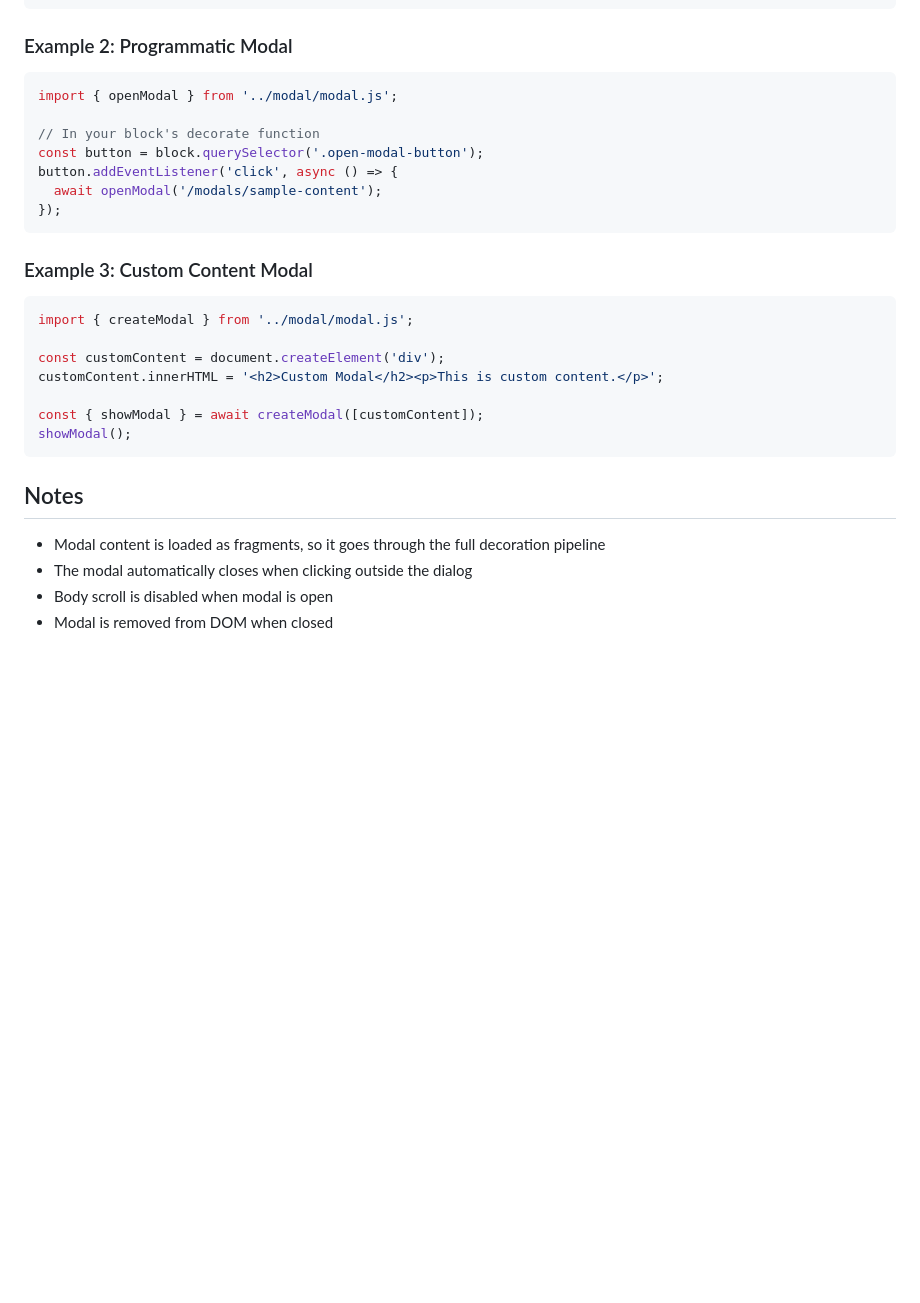
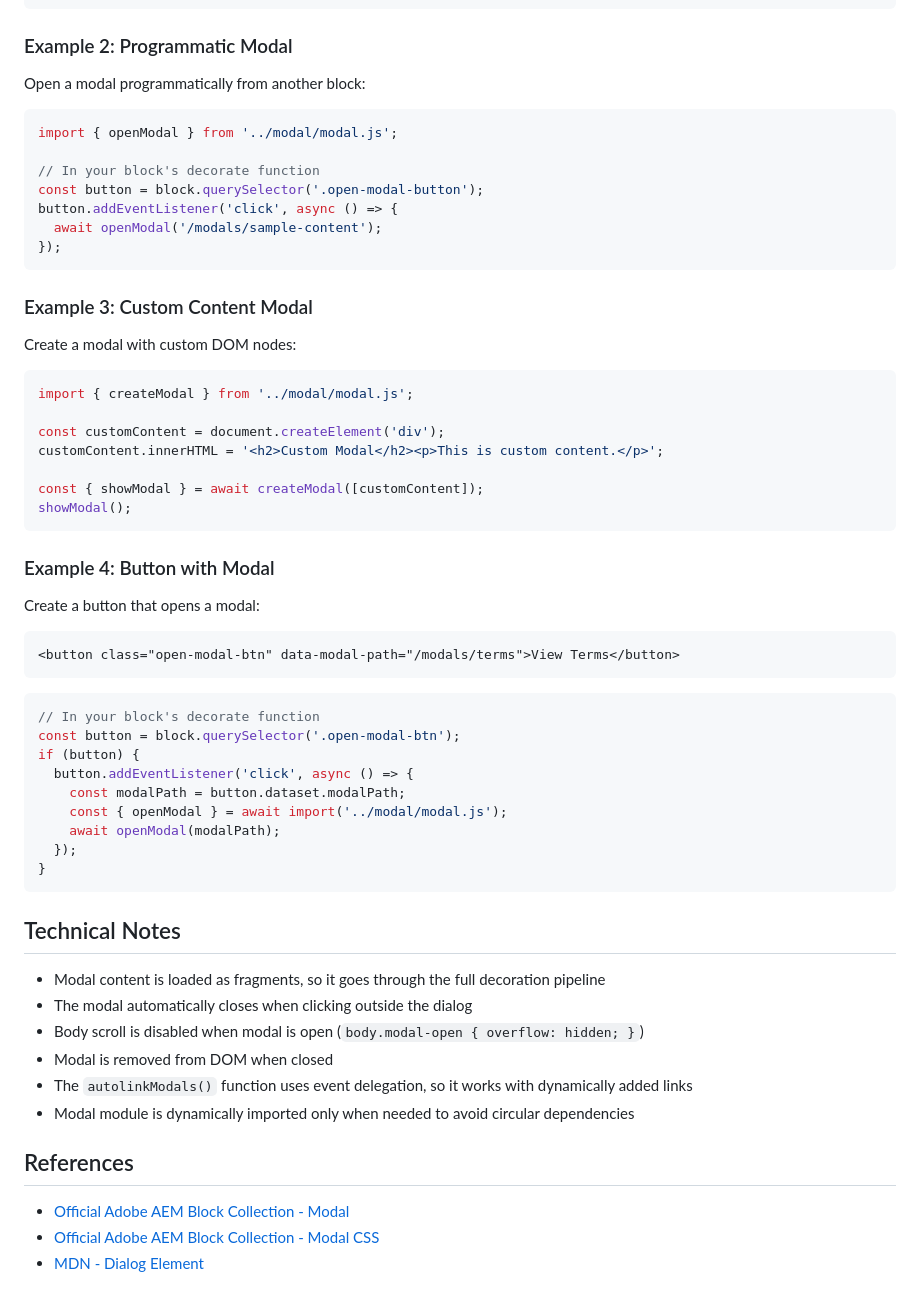
Before and after one commit to ComwrapReply/comwrap-whitelabel-eds, a Markdown page: blocks/modal/README.md, the part around the change printed below. GitHub-like rendering; blank space fills up the shorter version.

````diff
--- a/blocks/modal/README.md
+++ b/blocks/modal/README.md
@@ -124,6 +158,8 @@ Decorates the modal block, handling links to modal paths.
 ```
 
 ### Example 2: Programmatic Modal
+
+Open a modal programmatically from another block:
 
 ```javascript
 import { openModal } from '../modal/modal.js';
@@ -137,6 +173,8 @@ button.addEventListener('click', async () => {
 
 ### Example 3: Custom Content Modal
 
+Create a modal with custom DOM nodes:
+
 ```javascript
 import { createModal } from '../modal/modal.js';
 
@@ -147,9 +185,37 @@ const { showModal } = await createModal([customContent]);
 showModal();
 ```
 
-## Notes
+### Example 4: Button with Modal
+
+Create a button that opens a modal:
+
+```html
+<button class="open-modal-btn" data-modal-path="/modals/terms">View Terms</button>
+```
+
+```javascript
+// In your block's decorate function
+const button = block.querySelector('.open-modal-btn');
+if (button) {
+  button.addEventListener('click', async () => {
+    const modalPath = button.dataset.modalPath;
+    const { openModal } = await import('../modal/modal.js');
+    await openModal(modalPath);
+  });
+}
+```
+
+## Technical Notes
 
 - Modal content is loaded as fragments, so it goes through the full decoration pipeline
 - The modal automatically closes when clicking outside the dialog
-- Body scroll is disabled when modal is open
+- Body scroll is disabled when modal is open (`body.modal-open { overflow: hidden; }`)
 - Modal is removed from DOM when closed
+- The `autolinkModals()` function uses event delegation, so it works with dynamically added links
+- Modal module is dynamically imported only when needed to avoid circular dependencies
+
+## References
+
+- [Official Adobe AEM Block Collection - Modal](https://github.com/adobe/aem-block-collection/blob/main/blocks/modal/modal.js)
+- [Official Adobe AEM Block Collection - Modal CSS](https://github.com/adobe/aem-block-collection/blob/main/blocks/modal/modal.css)
+- [MDN - Dialog Element](https://developer.mozilla.org/en-US/docs/Web/HTML/Element/dialog)
````
Also changed, not shown: other parts of blocks/modal/README.md (+67 -33 lines).
